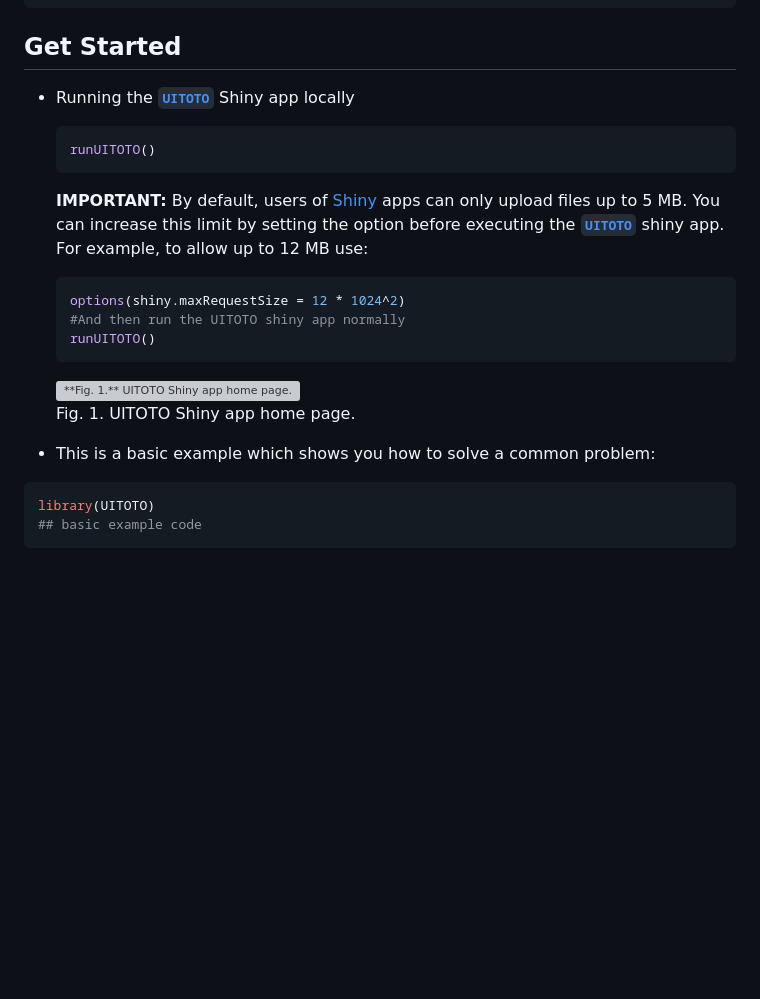
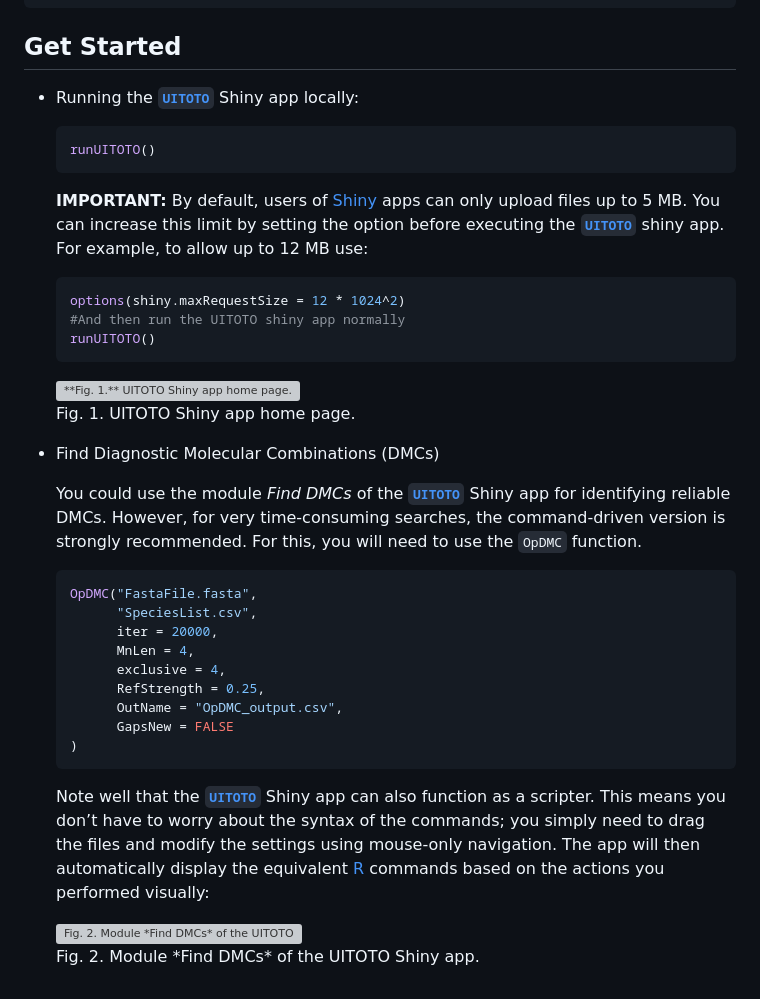
Before and after one commit to atorresgalvis/UITOTO, a Markdown page: README.md, the part around one of its changes. Drawn GitHub-style; blank space fills up the shorter version; grey boxes are pictures that could not be loaded.

````diff
--- a/README.md
+++ b/README.md
@@ -102,16 +109,17 @@ library(UITOTO)
 ## Get Started
 
 - Running the [**`UITOTO`**](https://github.com/atorresgalvis/UITOTO)
-  Shiny app locally
+  Shiny app locally:
 
   ``` r
   runUITOTO()
   ```
 
-  **IMPORTANT:** By default, users of [Shiny](https://shiny.posit.co/) apps can only upload files
-  up to 5 MB. You can increase this limit by setting the option before
-  executing the [**`UITOTO`**](https://github.com/atorresgalvis/UITOTO)
-  shiny app. For example, to allow up to 12 MB use:
+  **IMPORTANT:** By default, users of [Shiny](https://shiny.posit.co/)
+  apps can only upload files up to 5 MB. You can increase this limit by
+  setting the option before executing the
+  [**`UITOTO`**](https://github.com/atorresgalvis/UITOTO) shiny app. For
+  example, to allow up to 12 MB use:
 
   ``` r
   options(shiny.maxRequestSize = 12 * 1024^2)
@@ -128,9 +136,40 @@ library(UITOTO)
 
   </div>
 
-- This is a basic example which shows you how to solve a common problem:
+- Find Diagnostic Molecular Combinations (DMCs)
 
-``` r
-library(UITOTO)
-## basic example code
-```
+  You could use the module *Find DMCs* of the
+  [**`UITOTO`**](https://atorresgalvis.shinyapps.io/MolecularDiagnoses/)
+  Shiny app for identifying reliable DMCs. However, for very
+  time-consuming searches, the command-driven version is strongly
+  recommended. For this, you will need to use the `OpDMC` function.
+
+  ``` r
+  OpDMC("FastaFile.fasta",
+        "SpeciesList.csv",
+        iter = 20000,
+        MnLen = 4,
+        exclusive = 4,
+        RefStrength = 0.25,
+        OutName = "OpDMC_output.csv",
+        GapsNew = FALSE
+  )
+  ```
+
+  Note well that the
+  [**`UITOTO`**](https://atorresgalvis.shinyapps.io/MolecularDiagnoses/)
+  Shiny app can also function as a scripter. This means you don’t have
+  to worry about the syntax of the commands; you simply need to drag the
+  files and modify the settings using mouse-only navigation. The app
+  will then automatically display the equivalent
+  [R](https://www.r-project.org/) commands based on the actions you
+  performed visually:
+
+  <div class="figure">
+
+  <img src="https://github.com/atorresgalvis/UITOTO/blob/main/inst/app/www/img/FindDMC.PNG" alt="Fig. 2. Module *Find DMCs* of the UITOTO Shiny app." width="100%" />
+  <p class="caption">
+  Fig. 2. Module *Find DMCs* of the UITOTO Shiny app.
+  </p>
+
+  </div>
````
Also changed, not shown: other parts of README.md (+23 -16 lines).
